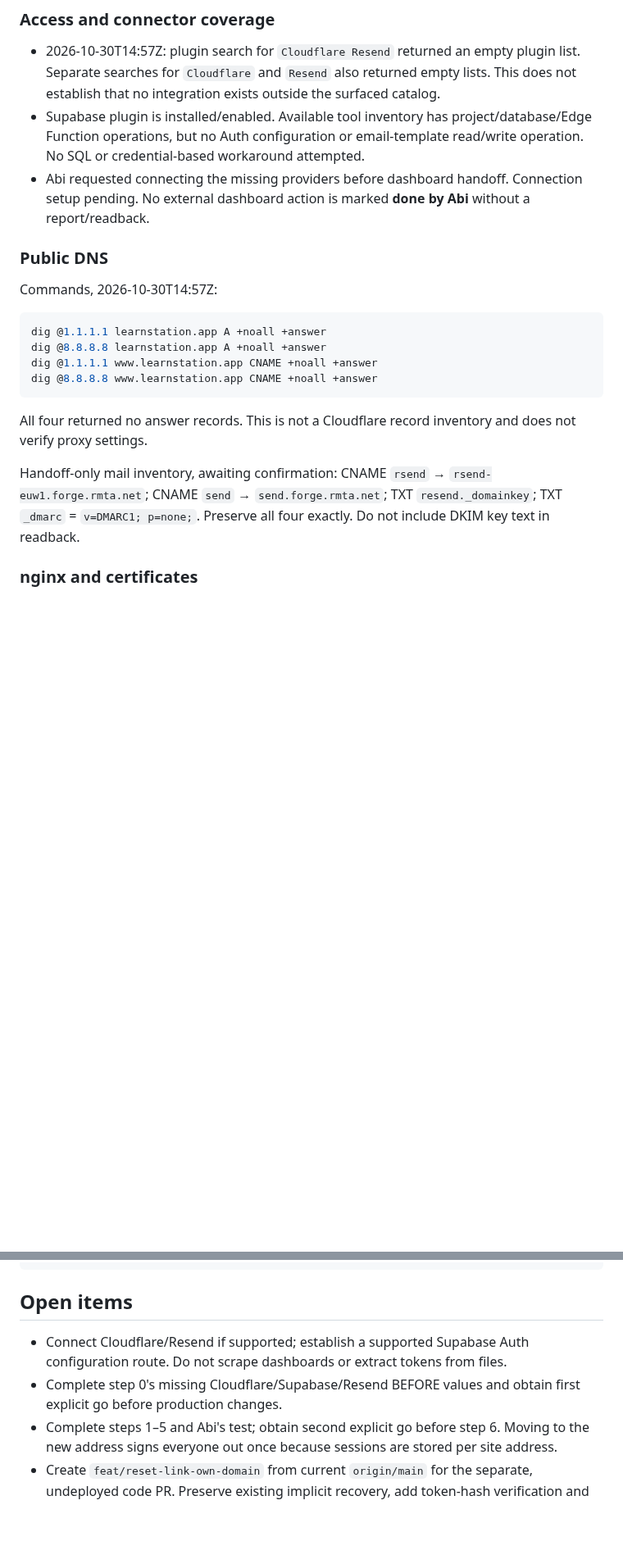
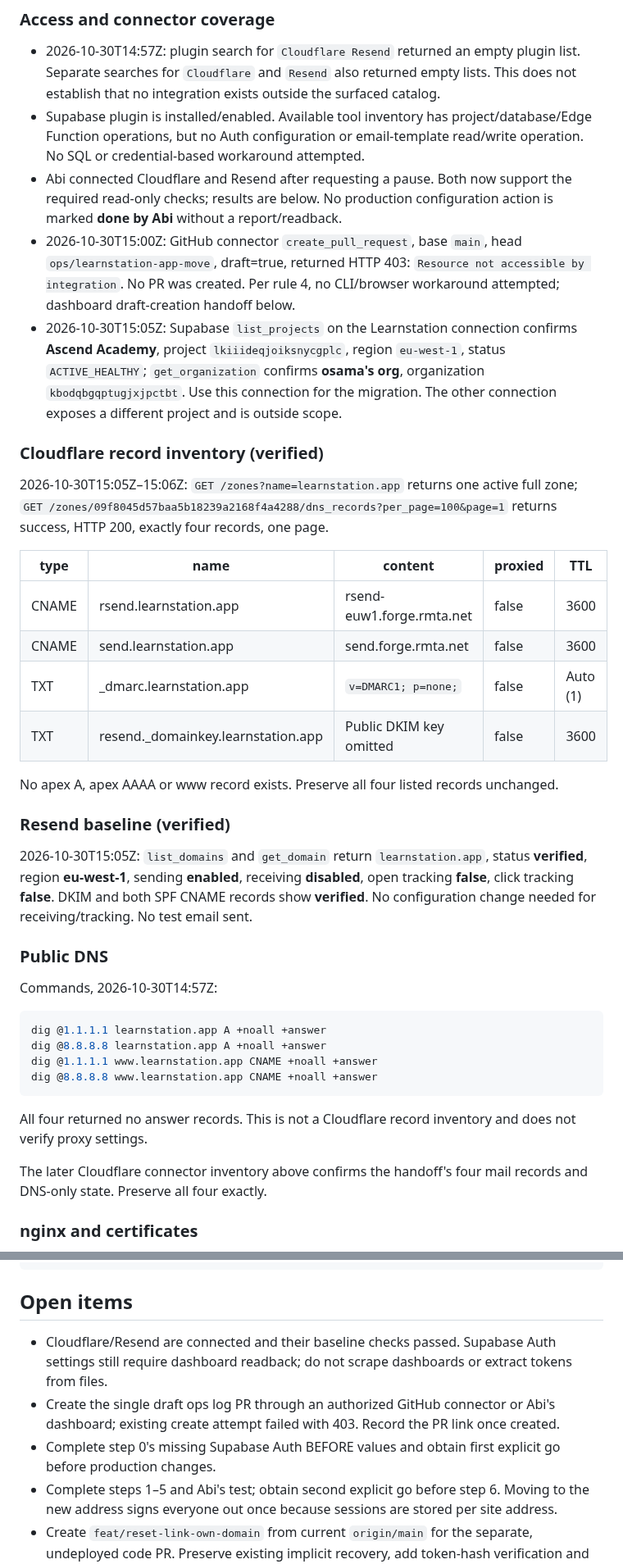
Before and after one commit to osamash0/ascend-academy, a Markdown page: docs/ops/2026-10-30-learnstation-app-move.md, 2 parts joined by grey strips. Shown at 82% size. Rendered like a GitHub page; blank space fills up the shorter version.

Commit message:
docs(ops): verify provider connections and record remaining access gaps

```diff
--- a/docs/ops/2026-10-30-learnstation-app-move.md
+++ b/docs/ops/2026-10-30-learnstation-app-move.md
@@ -30,7 +32,26 @@ STOP 2: After Abi tests the new domain, wait for another explicit **go** before
 
 - 2026-10-30T14:57Z: plugin search for `Cloudflare Resend` returned an empty plugin list. Separate searches for `Cloudflare` and `Resend` also returned empty lists. This does not establish that no integration exists outside the surfaced catalog.
 - Supabase plugin is installed/enabled. Available tool inventory has project/database/Edge Function operations, but no Auth configuration or email-template read/write operation. No SQL or credential-based workaround attempted.
-- Abi requested connecting the missing providers before dashboard handoff. Connection setup pending. No external dashboard action is marked **done by Abi** without a report/readback.
+- Abi connected Cloudflare and Resend after requesting a pause. Both now support the required read-only checks; results are below. No production configuration action is marked **done by Abi** without a report/readback.
+- 2026-10-30T15:00Z: GitHub connector `create_pull_request`, base `main`, head `ops/learnstation-app-move`, draft=true, returned HTTP 403: `Resource not accessible by integration`. No PR was created. Per rule 4, no CLI/browser workaround attempted; dashboard draft-creation handoff below.
+- 2026-10-30T15:05Z: Supabase `list_projects` on the Learnstation connection confirms **Ascend Academy**, project `lkiiideqjoiksnycgplc`, region `eu-west-1`, status `ACTIVE_HEALTHY`; `get_organization` confirms **osama's org**, organization `kbodqbgqptugjxjpctbt`. Use this connection for the migration. The other connection exposes a different project and is outside scope.
+
+### Cloudflare record inventory (verified)
+
+2026-10-30T15:05Z–15:06Z: `GET /zones?name=learnstation.app` returns one active full zone; `GET /zones/09f8045d57baa5b18239a2168f4a4288/dns_records?per_page=100&page=1` returns success, HTTP 200, exactly four records, one page.
+
+| type | name | content | proxied | TTL |
+| --- | --- | --- | --- | --- |
+| CNAME | rsend.learnstation.app | rsend-euw1.forge.rmta.net | false | 3600 |
+| CNAME | send.learnstation.app | send.forge.rmta.net | false | 3600 |
+| TXT | _dmarc.learnstation.app | `v=DMARC1; p=none;` | false | Auto (1) |
+| TXT | resend._domainkey.learnstation.app | Public DKIM key omitted | false | 3600 |
+
+No apex A, apex AAAA or www record exists. Preserve all four listed records unchanged.
+
+### Resend baseline (verified)
+
+2026-10-30T15:05Z: `list_domains` and `get_domain` return `learnstation.app`, status **verified**, region **eu-west-1**, sending **enabled**, receiving **disabled**, open tracking **false**, click tracking **false**. DKIM and both SPF CNAME records show **verified**. No configuration change needed for receiving/tracking. No test email sent.
 
 ### Public DNS
 
@@ -45,7 +66,7 @@ dig @8.8.8.8 www.learnstation.app CNAME +noall +answer
 
 All four returned no answer records. This is not a Cloudflare record inventory and does not verify proxy settings.
 
-Handoff-only mail inventory, awaiting confirmation: CNAME `rsend` → `rsend-euw1.forge.rmta.net`; CNAME `send` → `send.forge.rmta.net`; TXT `resend._domainkey`; TXT `_dmarc` = `v=DMARC1; p=none;`. Preserve all four exactly. Do not include DKIM key text in readback.
+The later Cloudflare connector inventory above confirms the handoff's four mail records and DNS-only state. Preserve all four exactly.
 
 ### nginx and certificates
 
@@ -116,8 +137,9 @@ Container names use the `ascend-academy-prod-` prefix. No containers changed.
 
 ## Open items
 
-- Connect Cloudflare/Resend if supported; establish a supported Supabase Auth configuration route. Do not scrape dashboards or extract tokens from files.
-- Complete step 0's missing Cloudflare/Supabase/Resend BEFORE values and obtain first explicit go before production changes.
+- Cloudflare/Resend are connected and their baseline checks passed. Supabase Auth settings still require dashboard readback; do not scrape dashboards or extract tokens from files.
+- Create the single draft ops log PR through an authorized GitHub connector or Abi's dashboard; existing create attempt failed with 403. Record the PR link once created.
+- Complete step 0's missing Supabase Auth BEFORE values and obtain first explicit go before production changes.
 - Complete steps 1–5 and Abi's test; obtain second explicit go before step 6. Moving to the new address signs everyone out once because sessions are stored per site address.
 - Create `feat/reset-link-own-domain` from current `origin/main` for the separate, undeployed code PR. Preserve existing implicit recovery, add token-hash verification and meaningful tests; run touched Vitest tests and `npx tsc --noEmit -p tsconfig.app.json`. Rerun the known intermittent deck-measurement timeout once if encountered; do not skip it.
 - **Only after the code PR is separately deployed:** change the recovery link to `{{ .SiteURL }}/reset-password?token_hash={{ .TokenHash }}&type=recovery`. Until then retain `{{ .ConfirmationURL }}`.
```
Also changed, not shown: other parts of docs/ops/2026-10-30-learnstation-app-move.md (+12 -8 lines).
